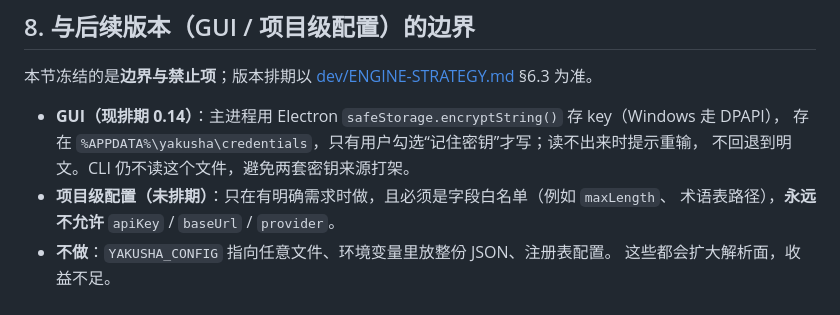
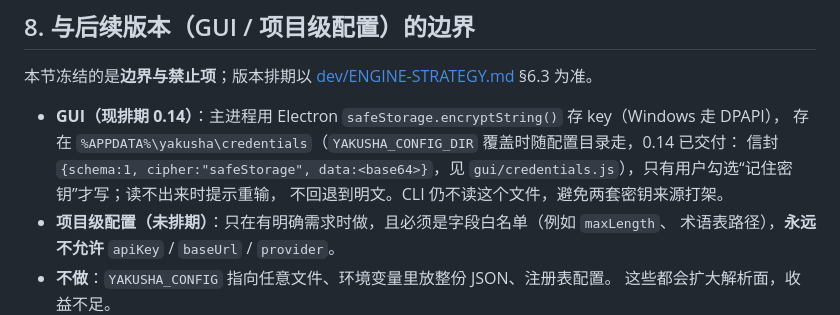
Before and after one commit to MagicalAlmond/Yakusha, a Markdown page: docs/config.md, the part around the change. GitHub-like rendering.

Commit message:
docs(config): note where the remembered key actually lives
Section 8 froze the credential contract before 0.14 shipped it; record the
delivered shape (envelope {schema:1, cipher:safeStorage, data:base64} in
gui/credentials.js) and that a YAKUSHA_CONFIG_DIR override moves the file
with the config directory, matching the implementation.

```diff
--- a/docs/config.md
+++ b/docs/config.md
@@ -190,7 +190,8 @@ yakusha config unset <key>
 本节冻结的是**边界与禁止项**；版本排期以 [dev/ENGINE-STRATEGY.md](dev/ENGINE-STRATEGY.md) §6.3 为准。
 
 - **GUI（现排期 0.14）**：主进程用 Electron `safeStorage.encryptString()` 存 key（Windows 走 DPAPI），
-  存在 `%APPDATA%\yakusha\credentials`，只有用户勾选“记住密钥”才写；读不出来时提示重输，
+  存在 `%APPDATA%\yakusha\credentials`（`YAKUSHA_CONFIG_DIR` 覆盖时随配置目录走，0.14 已交付：
+  信封 `{schema:1, cipher:"safeStorage", data:<base64>}`，见 `gui/credentials.js`），只有用户勾选“记住密钥”才写；读不出来时提示重输，
   不回退到明文。CLI 仍不读这个文件，避免两套密钥来源打架。
 - **项目级配置（未排期）**：只在有明确需求时做，且必须是字段白名单（例如 `maxLength`、
   术语表路径），**永远不允许** `apiKey` / `baseUrl` / `provider`。
```
